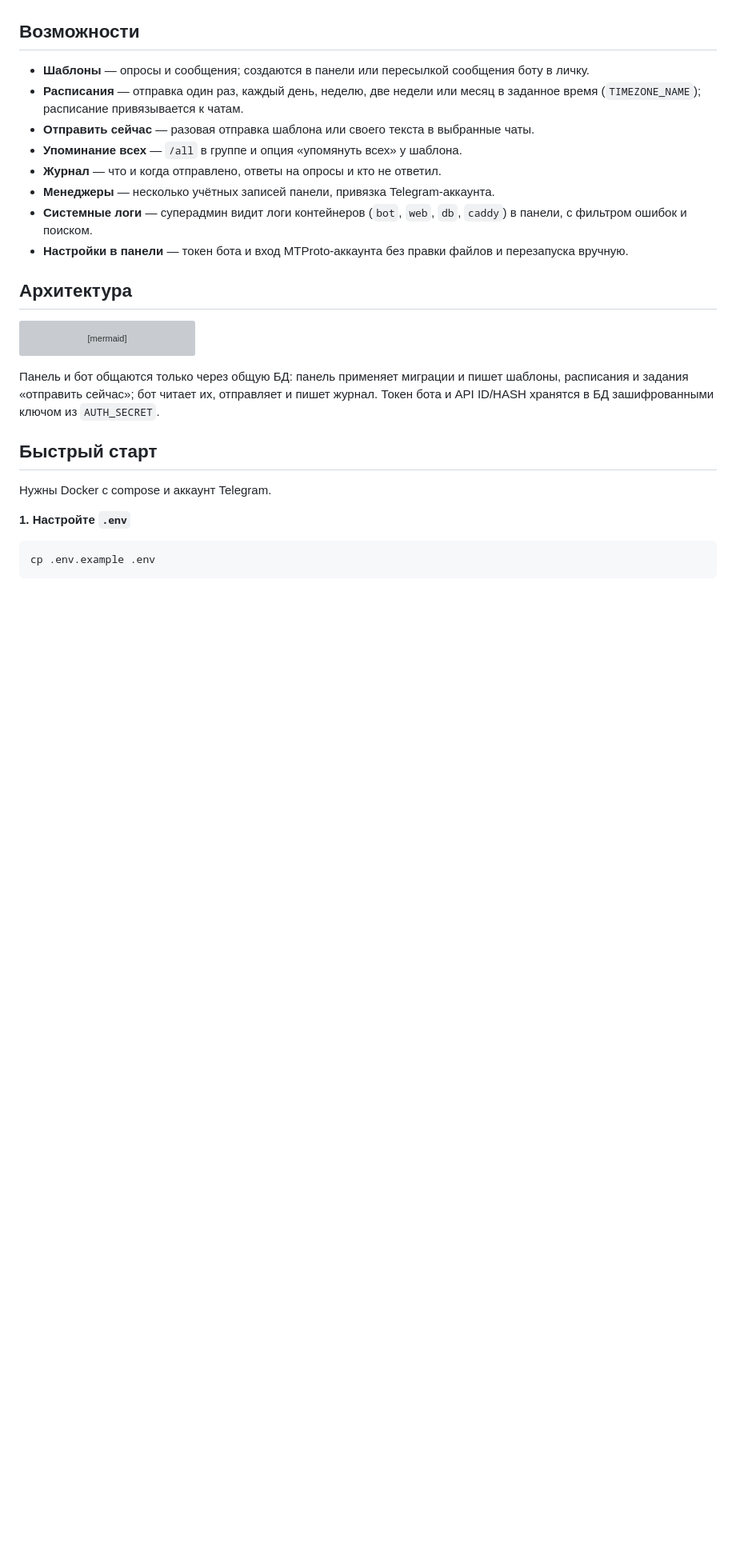
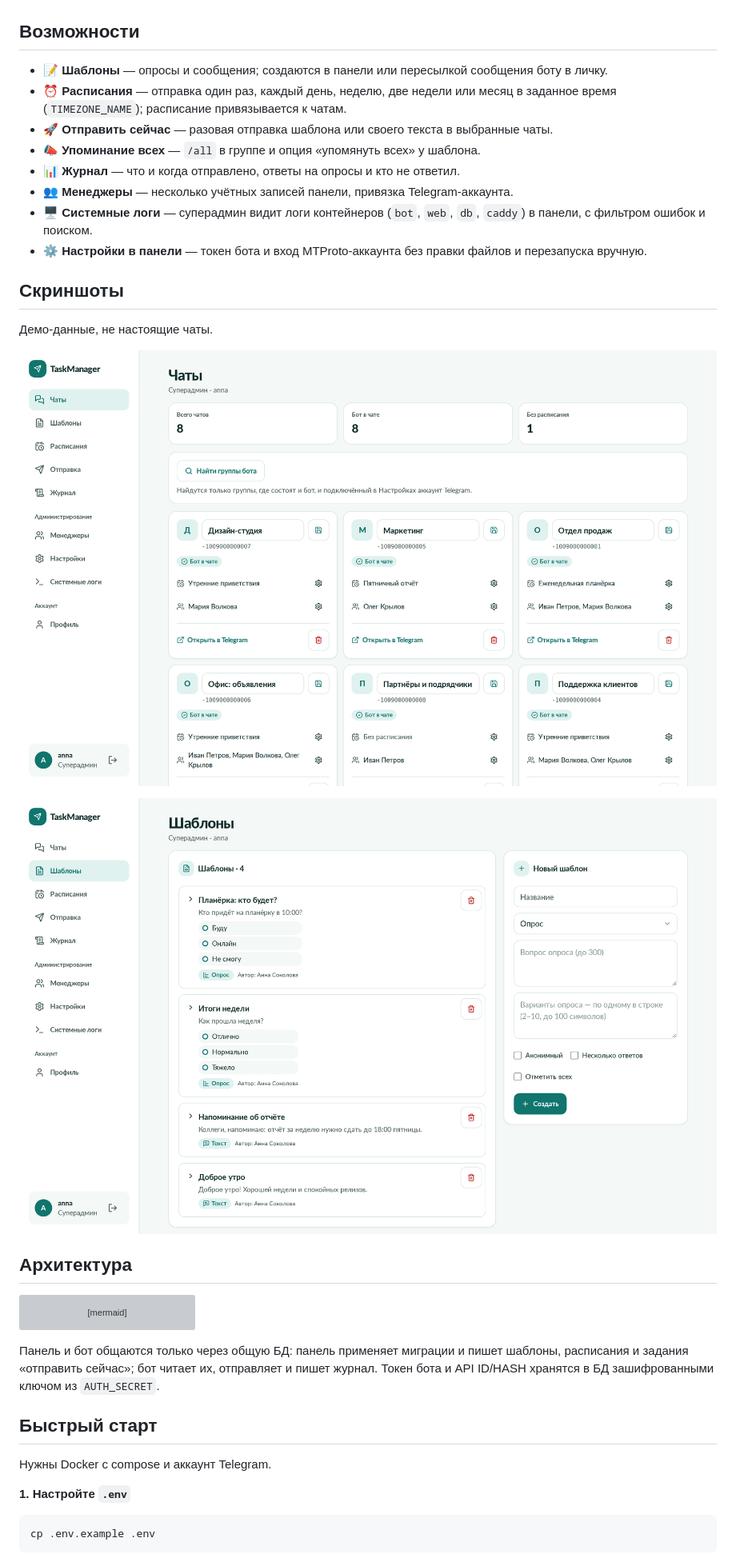
Before and after one commit to LeonidAlekseev/chat-manager-goygram-bot, a Markdown page: README.md, the part around one of its changes. Shown at 80% size. Rendered like a GitHub page; pictures changed too: docs/images/chats.png (added), docs/images/hero.png (added), docs/images/templates.png (added); blank space fills up the shorter version; grey boxes are pictures that could not be loaded.

Commit message:
README: header, badges, screenshots on demo data, collapsible long blocks (#124)
Co-Authored-By: Claude Sonnet 5.5 <noreply@anthropic.com>

```diff
--- a/README.md
+++ b/README.md
@@ -4,14 +37,22 @@ Telegram-бот и веб-панель для рабочих чатов: мен
 
 ## Возможности
 
-- **Шаблоны** — опросы и сообщения; создаются в панели или пересылкой сообщения боту в личку.
-- **Расписания** — отправка один раз, каждый день, неделю, две недели или месяц в заданное время (`TIMEZONE_NAME`); расписание привязывается к чатам.
-- **Отправить сейчас** — разовая отправка шаблона или своего текста в выбранные чаты.
-- **Упоминание всех** — `/all` в группе и опция «упомянуть всех» у шаблона.
-- **Журнал** — что и когда отправлено, ответы на опросы и кто не ответил.
-- **Менеджеры** — несколько учётных записей панели, привязка Telegram-аккаунта.
-- **Системные логи** — суперадмин видит логи контейнеров (`bot`, `web`, `db`, `caddy`) в панели, с фильтром ошибок и поиском.
-- **Настройки в панели** — токен бота и вход MTProto-аккаунта без правки файлов и перезапуска вручную.
+- 📝 **Шаблоны** — опросы и сообщения; создаются в панели или пересылкой сообщения боту в личку.
+- ⏰ **Расписания** — отправка один раз, каждый день, неделю, две недели или месяц в заданное время (`TIMEZONE_NAME`); расписание привязывается к чатам.
+- 🚀 **Отправить сейчас** — разовая отправка шаблона или своего текста в выбранные чаты.
+- 📣 **Упоминание всех** — `/all` в группе и опция «упомянуть всех» у шаблона.
+- 📊 **Журнал** — что и когда отправлено, ответы на опросы и кто не ответил.
+- 👥 **Менеджеры** — несколько учётных записей панели, привязка Telegram-аккаунта.
+- 🖥️ **Системные логи** — суперадмин видит логи контейнеров (`bot`, `web`, `db`, `caddy`) в панели, с фильтром ошибок и поиском.
+- ⚙️ **Настройки в панели** — токен бота и вход MTProto-аккаунта без правки файлов и перезапуска вручную.
+
+## Скриншоты
+
+Демо-данные, не настоящие чаты.
+
+![Чаты](docs/images/chats.png)
+
+![Шаблоны](docs/images/templates.png)
 
 ## Архитектура
 
```
Also changed, not shown: other parts of README.md (+50 -2 lines).
